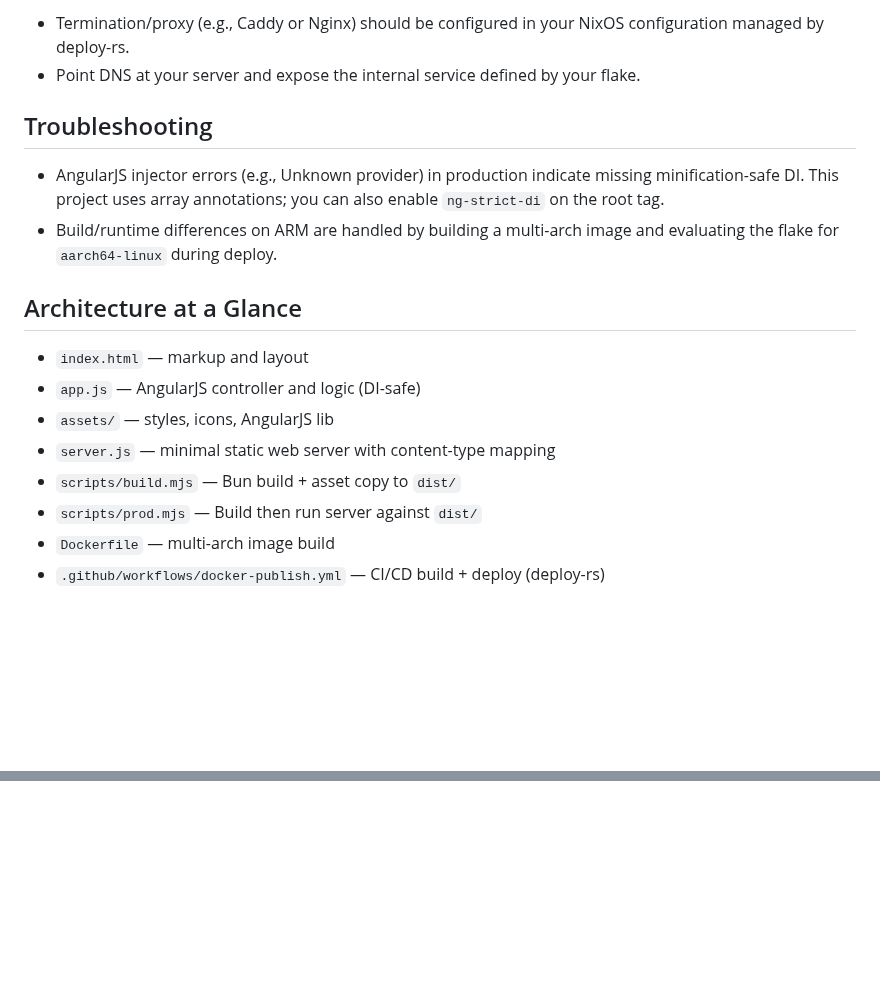
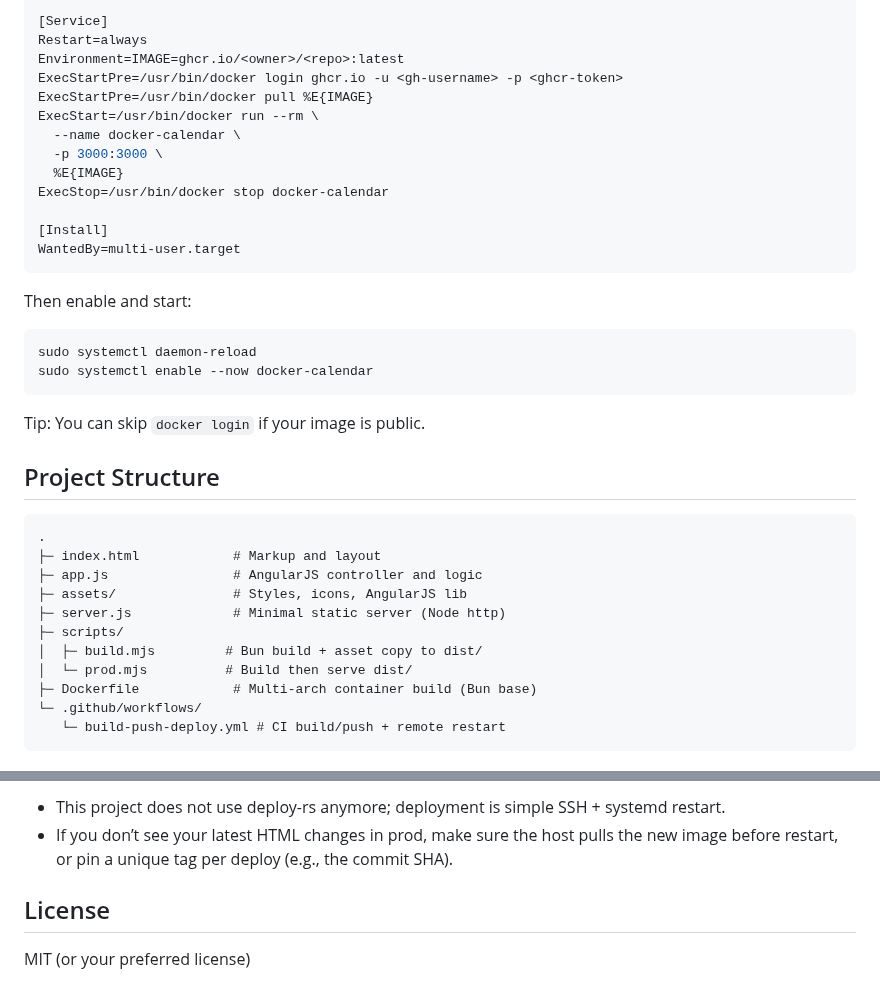
Before and after one commit to SahajJain01/fixed-calendar, a Markdown page: README.md, 2 parts joined by grey strips. Drawn GitHub-style; blank space fills up the shorter version.

````diff
--- a/README.md
+++ b/README.md
@@ -72,19 +95,41 @@ Server prerequisites:
 
-- Termination/proxy (e.g., Caddy or Nginx) should be configured in your NixOS configuration managed by deploy-rs.
-- Point DNS at your server and expose the internal service defined by your flake.
+[Service]
+Restart=always
+Environment=IMAGE=ghcr.io/<owner>/<repo>:latest
+ExecStartPre=/usr/bin/docker login ghcr.io -u <gh-username> -p <ghcr-token>
+ExecStartPre=/usr/bin/docker pull %E{IMAGE}
+ExecStart=/usr/bin/docker run --rm \
+  --name docker-calendar \
+  -p 3000:3000 \
+  %E{IMAGE}
+ExecStop=/usr/bin/docker stop docker-calendar
 
-## Troubleshooting
+[Install]
+WantedBy=multi-user.target
+```
 
-- AngularJS injector errors (e.g., Unknown provider) in production indicate missing minification-safe DI. This project uses array annotations; you can also enable `ng-strict-di` on the root tag.
-- Build/runtime differences on ARM are handled by building a multi-arch image and evaluating the flake for `aarch64-linux` during deploy.
+Then enable and start:
 
-## Architecture at a Glance
+```sh
+sudo systemctl daemon-reload
+sudo systemctl enable --now docker-calendar
+```
 
-- `index.html` — markup and layout
-- `app.js` — AngularJS controller and logic (DI-safe)
-- `assets/` — styles, icons, AngularJS lib
-- `server.js` — minimal static web server with content-type mapping
-- `scripts/build.mjs` — Bun build + asset copy to `dist/`
-- `scripts/prod.mjs` — Build then run server against `dist/`
-- `Dockerfile` — multi-arch image build
-- `.github/workflows/docker-publish.yml` — CI/CD build + deploy (deploy-rs)
+Tip: You can skip `docker login` if your image is public.
+
+## Project Structure
+
+```
+.
+├─ index.html            # Markup and layout
+├─ app.js                # AngularJS controller and logic
+├─ assets/               # Styles, icons, AngularJS lib
+├─ server.js             # Minimal static server (Node http)
+├─ scripts/
+│  ├─ build.mjs         # Bun build + asset copy to dist/
+│  └─ prod.mjs          # Build then serve dist/
+├─ Dockerfile            # Multi-arch container build (Bun base)
+└─ .github/workflows/
+   └─ build-push-deploy.yml # CI build/push + remote restart
+```
+
@@ -90,0 +150,6 @@ Server prerequisites:
+- This project does not use deploy-rs anymore; deployment is simple SSH + systemd restart.
+- If you don’t see your latest HTML changes in prod, make sure the host pulls the new image before restart, or pin a unique tag per deploy (e.g., the commit SHA).
+
+## License
+
+MIT (or your preferred license)
````
Also changed, not shown: other parts of README.md (+73 -36 lines).
